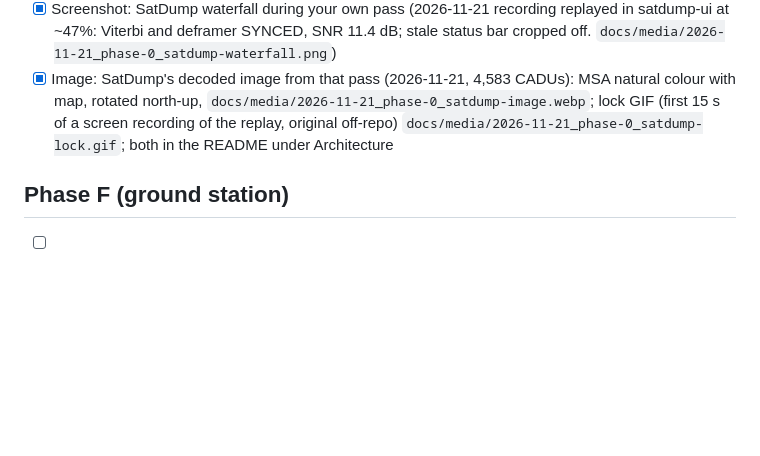
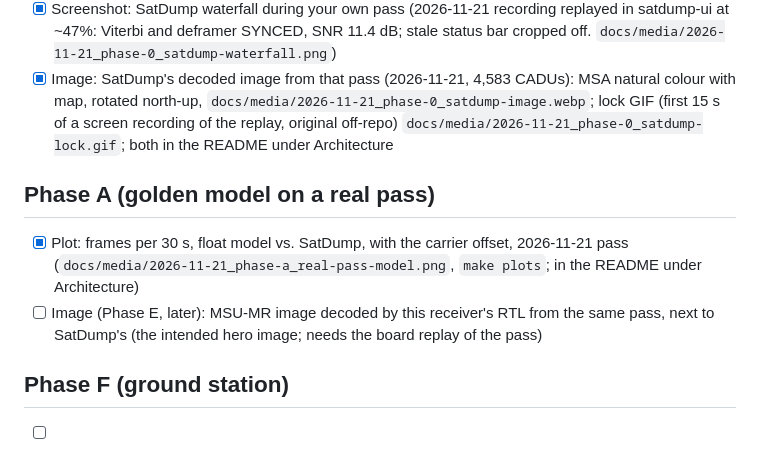
Before and after one commit to RodeanAzari/ccsds-meteor-lrpt-receiver, a Markdown page: docs/portfolio-todo.md, the part around the change. GitHub-like rendering; blank space fills up the shorter version.

```diff
--- a/docs/portfolio-todo.md
+++ b/docs/portfolio-todo.md
@@ -8,6 +8,13 @@
       Ethernet cable
 - [x] Screenshot: SatDump waterfall during your own pass (2026-11-21 recording replayed in satdump-ui at ~47%: Viterbi and deframer SYNCED, SNR 11.4 dB; stale status bar cropped off. `docs/media/2026-11-21_phase-0_satdump-waterfall.png`)
 - [x] Image: SatDump's decoded image from that pass (2026-11-21, 4,583 CADUs): MSA natural colour with map, rotated north-up, `docs/media/2026-11-21_phase-0_satdump-image.webp`; lock GIF (first 15 s of a screen recording of the replay, original off-repo) `docs/media/2026-11-21_phase-0_satdump-lock.gif`; both in the README under Architecture
+
+## Phase A (golden model on a real pass)
+
+- [x] Plot: frames per 30 s, float model vs. SatDump, with the carrier offset, 2026-11-21 pass
+      (`docs/media/2026-11-21_phase-a_real-pass-model.png`, `make plots`; in the README under Architecture)
+- [ ] Image (Phase E, later): MSU-MR image decoded by this receiver's RTL from the same pass, next to SatDump's
+      (the intended hero image; needs the board replay of the pass)
 
 ## Phase F (ground station)
 
```
Also changed, not shown: README.md (+7 -0 lines), docs/media/2026-11-21_phase-a_real-pass-model.png (added), 1 other file.
